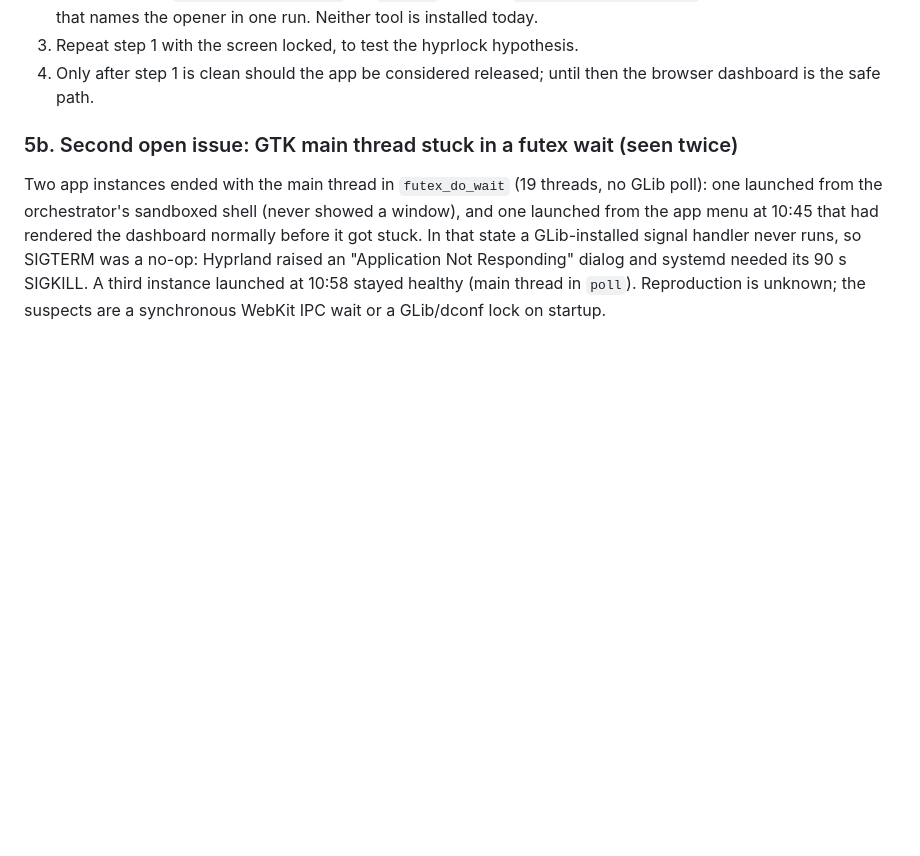
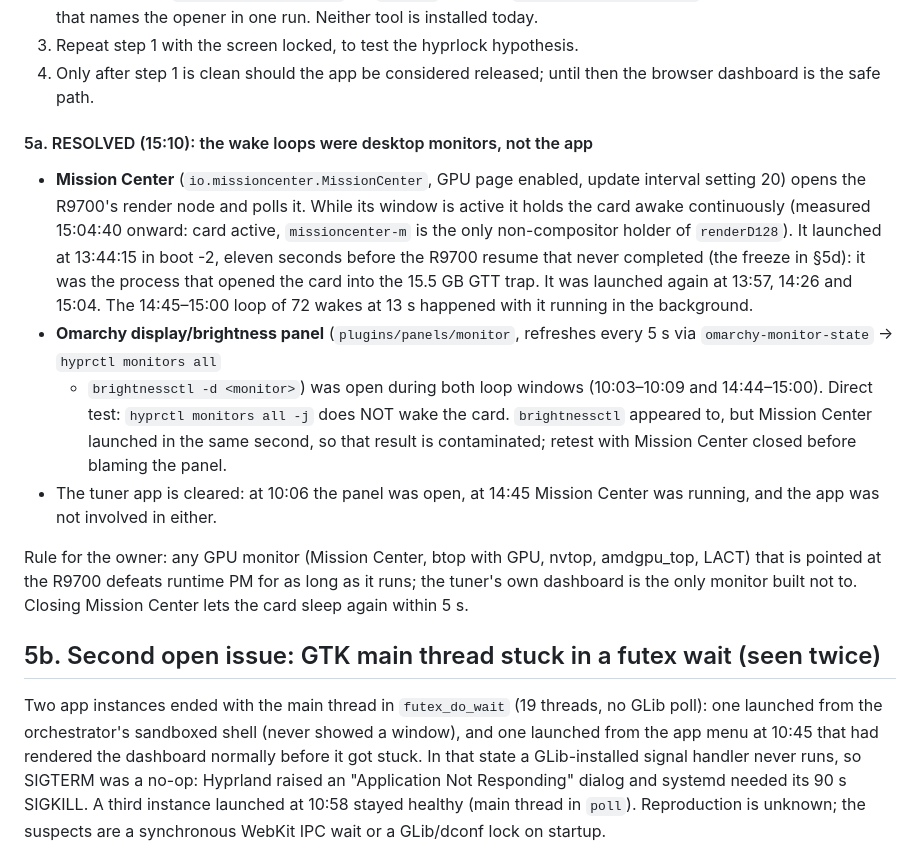
Before and after one commit to grym3s/r9700-tunerd, a Markdown page: handoff/HANDOFF.md, the part around the change. Drawn GitHub-style; blank space fills up the shorter version.

Commit message:
handoff: wake loops root-caused to Mission Center (and possibly the Omarchy brightness panel); app cleared
Co-Authored-By: Claude Fable 5.1 <noreply@anthropic.com>

```diff
--- a/handoff/HANDOFF.md
+++ b/handoff/HANDOFF.md
@@ -208,7 +208,33 @@ What to do next if the loop is ever seen again (cheapest first):
 4. Only after step 1 is clean should the app be considered released; until
    then the browser dashboard is the safe path.
 
-### 5b. Second open issue: GTK main thread stuck in a futex wait (seen twice)
+#### 5a. RESOLVED (15:10): the wake loops were desktop monitors, not the app
+
+- **Mission Center** (`io.missioncenter.MissionCenter`, GPU page enabled,
+  update interval setting 20) opens the R9700's render node and polls it.
+  While its window is active it holds the card awake continuously (measured
+  15:04:40 onward: card active, `missioncenter-m` is the only non-compositor
+  holder of `renderD128`). It launched at 13:44:15 in boot -2, eleven
+  seconds before the R9700 resume that never completed (the freeze in §5d):
+  it was the process that opened the card into the 15.5 GB GTT trap. It
+  was launched again at 13:57, 14:26 and 15:04. The 14:45–15:00 loop of 72
+  wakes at 13 s happened with it running in the background.
+- **Omarchy display/brightness panel** (`plugins/panels/monitor`,
+  refreshes every 5 s via `omarchy-monitor-state` → `hyprctl monitors all`
+  + `brightnessctl -d <monitor>`) was open during both loop windows
+  (10:03–10:09 and 14:44–15:00). Direct test: `hyprctl monitors all -j`
+  does NOT wake the card. `brightnessctl` appeared to, but Mission Center
+  launched in the same second, so that result is contaminated; retest with
+  Mission Center closed before blaming the panel.
+- The tuner app is cleared: at 10:06 the panel was open, at 14:45 Mission
+  Center was running, and the app was not involved in either.
+
+Rule for the owner: any GPU monitor (Mission Center, btop with GPU, nvtop,
+amdgpu_top, LACT) that is pointed at the R9700 defeats runtime PM for as
+long as it runs; the tuner's own dashboard is the only monitor built not
+to. Closing Mission Center lets the card sleep again within 5 s.
+
+## 5b. Second open issue: GTK main thread stuck in a futex wait (seen twice)
 
 Two app instances ended with the main thread in `futex_do_wait` (19 threads,
 no GLib poll): one launched from the orchestrator's sandboxed shell (never
```
